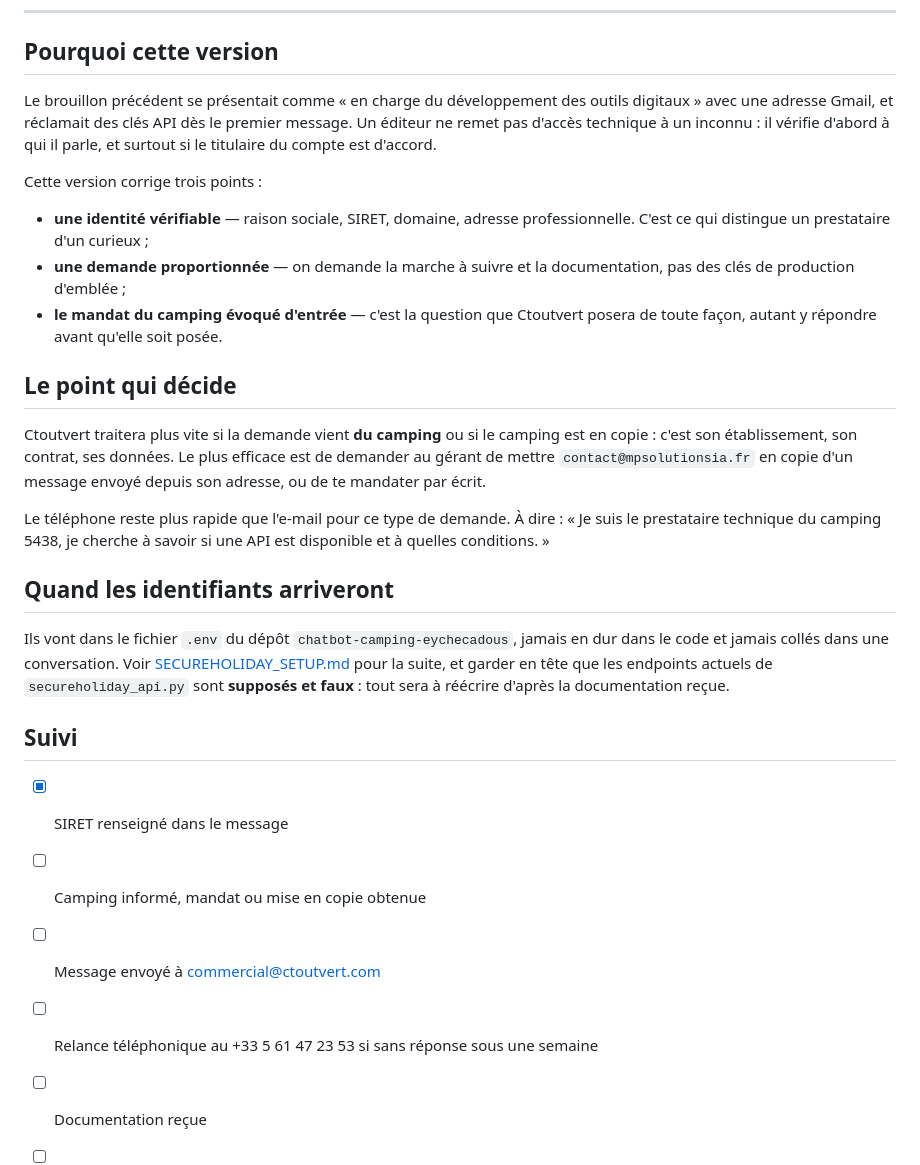
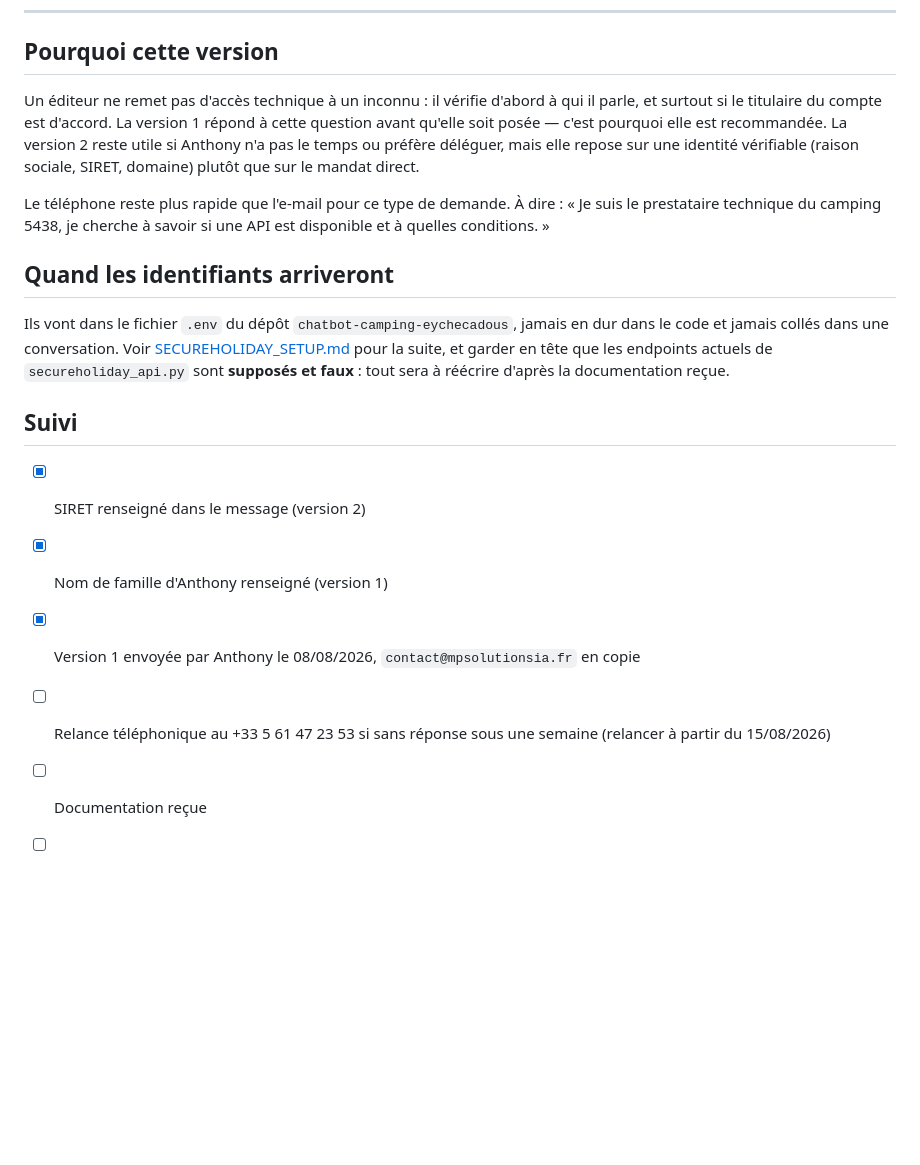
Before and after one commit to marcdassens09-bot/agent-loop, a Markdown page: EMAIL_CTOUTVERT.md, the part around one of its changes. GitHub-like rendering; blank space fills up the shorter version.

```diff
--- a/EMAIL_CTOUTVERT.md
+++ b/EMAIL_CTOUTVERT.md
@@ -53,27 +109,12 @@ https://mpsolutionsia.fr
 
 ## Pourquoi cette version
 
-Le brouillon précédent se présentait comme « en charge du développement des
-outils digitaux » avec une adresse Gmail, et réclamait des clés API dès le
-premier message. Un éditeur ne remet pas d'accès technique à un inconnu :
-il vérifie d'abord à qui il parle, et surtout si le titulaire du compte est
-d'accord.
-
-Cette version corrige trois points :
-
-- **une identité vérifiable** — raison sociale, SIRET, domaine, adresse
-  professionnelle. C'est ce qui distingue un prestataire d'un curieux ;
-- **une demande proportionnée** — on demande la marche à suivre et la
-  documentation, pas des clés de production d'emblée ;
-- **le mandat du camping évoqué d'entrée** — c'est la question que Ctoutvert
-  posera de toute façon, autant y répondre avant qu'elle soit posée.
-
-## Le point qui décide
-
-Ctoutvert traitera plus vite si la demande vient **du camping** ou si le
-camping est en copie : c'est son établissement, son contrat, ses données.
-Le plus efficace est de demander au gérant de mettre `contact@mpsolutionsia.fr`
-en copie d'un message envoyé depuis son adresse, ou de te mandater par écrit.
+Un éditeur ne remet pas d'accès technique à un inconnu : il vérifie d'abord
+à qui il parle, et surtout si le titulaire du compte est d'accord. La
+version 1 répond à cette question avant qu'elle soit posée — c'est
+pourquoi elle est recommandée. La version 2 reste utile si Anthony n'a pas
+le temps ou préfère déléguer, mais elle repose sur une identité vérifiable
+(raison sociale, SIRET, domaine) plutôt que sur le mandat direct.
 
 Le téléphone reste plus rapide que l'e-mail pour ce type de demande.
 À dire : « Je suis le prestataire technique du camping 5438, je cherche à
@@ -89,9 +130,9 @@ faux** : tout sera à réécrire d'après la documentation reçue.
 
 ## Suivi
 
-- [x] SIRET renseigné dans le message
-- [ ] Camping informé, mandat ou mise en copie obtenue
-- [ ] Message envoyé à commercial@ctoutvert.com
-- [ ] Relance téléphonique au +33 5 61 47 23 53 si sans réponse sous une semaine
+- [x] SIRET renseigné dans le message (version 2)
+- [x] Nom de famille d'Anthony renseigné (version 1)
+- [x] Version 1 envoyée par Anthony le 08/08/2026, `contact@mpsolutionsia.fr` en copie
+- [ ] Relance téléphonique au +33 5 61 47 23 53 si sans réponse sous une semaine (relancer à partir du 15/08/2026)
 - [ ] Documentation reçue
 - [ ] `secureholiday_api.py` réécrit d'après la documentation
```
Also changed, not shown: other parts of EMAIL_CTOUTVERT.md (+58 -2 lines).
